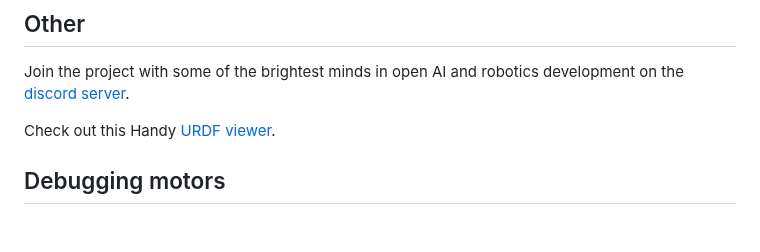
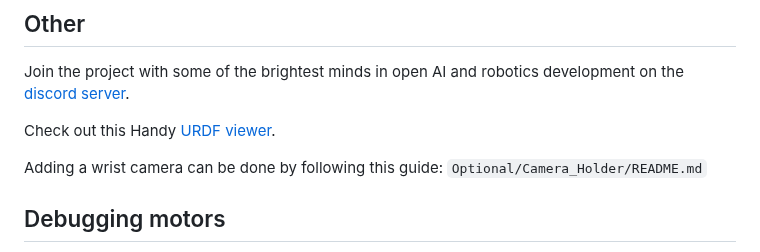
Before and after one commit to TheRobotStudio/SO-ARM100, a Markdown page: README.md, the part around the change. Drawn GitHub-style; blank space fills up the shorter version.

Commit message:
Add wrist cam instructions

```diff
--- a/README.md
+++ b/README.md
@@ -89,6 +89,8 @@ Join the project with some of the brightest minds in open AI and robotics develo
 
 Check out this Handy [URDF viewer](https://gkjohnson.github.io/urdf-loaders/).
 
+Adding a wrist camera can be done by following this guide: `Optional/Camera_Holder/README.md`
+
 ## Debugging motors
 For debugging, any Windows PC can connect over USB to program the servos and to debug or do tests. To do so download [Feetech Software](https://www.feetechrc.com/software.html). For Ubuntu, you can use [FT_SCServo_Debug_Qt](https://github.com/Kotakku/FT_SCServo_Debug_Qt). Note: This step is not necessary as motors can be configured using the LeRobot Library, but this can be helpful for debugging.
 
```
Also changed, not shown: Optional/Camera_Holder/README.md (added, +34 -0 lines), media/cam_mount1.jpg (added), media/cam_mount2.jpg (added), media/cam_mount3.jpg (added), 2 other files.
